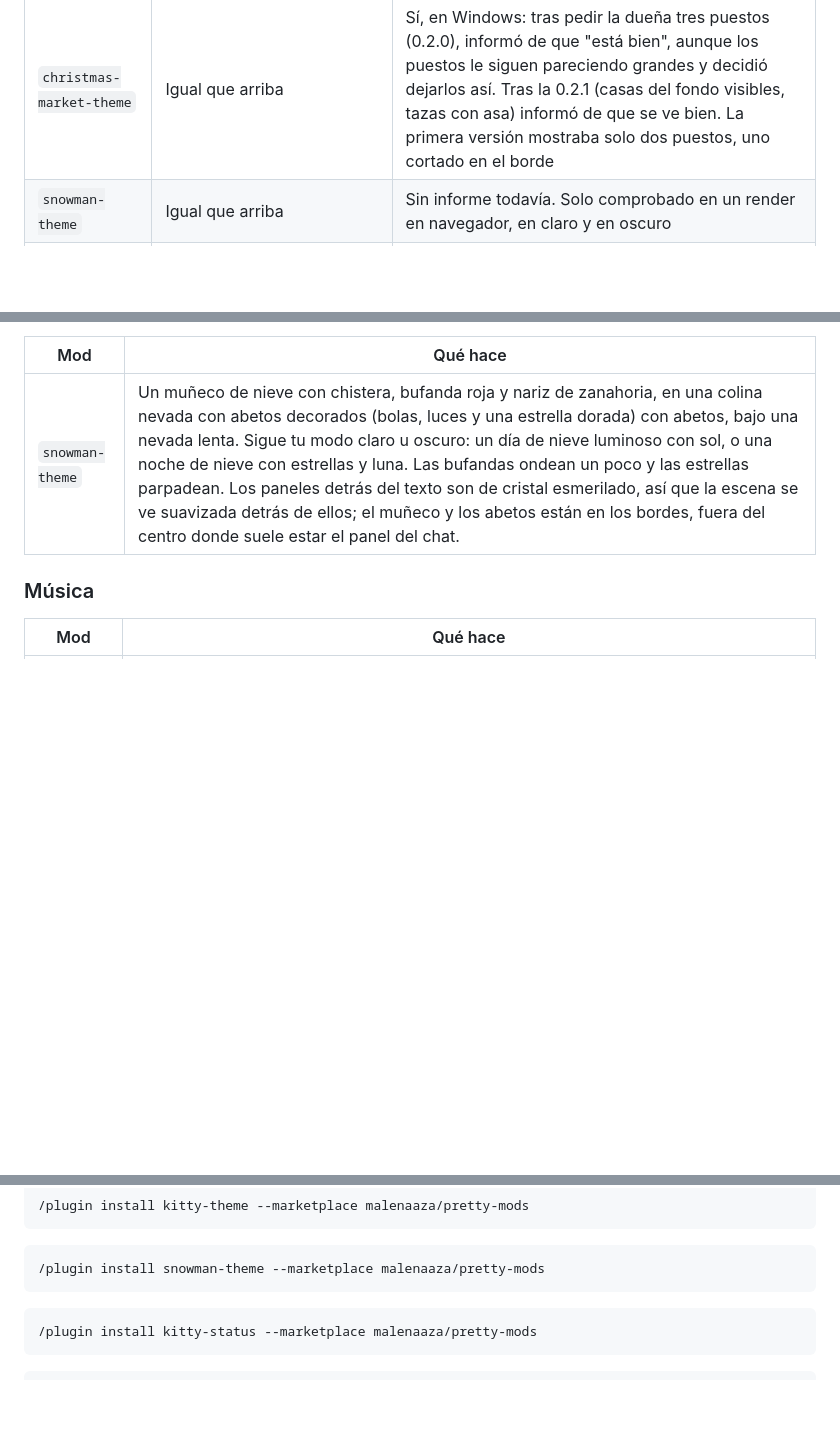
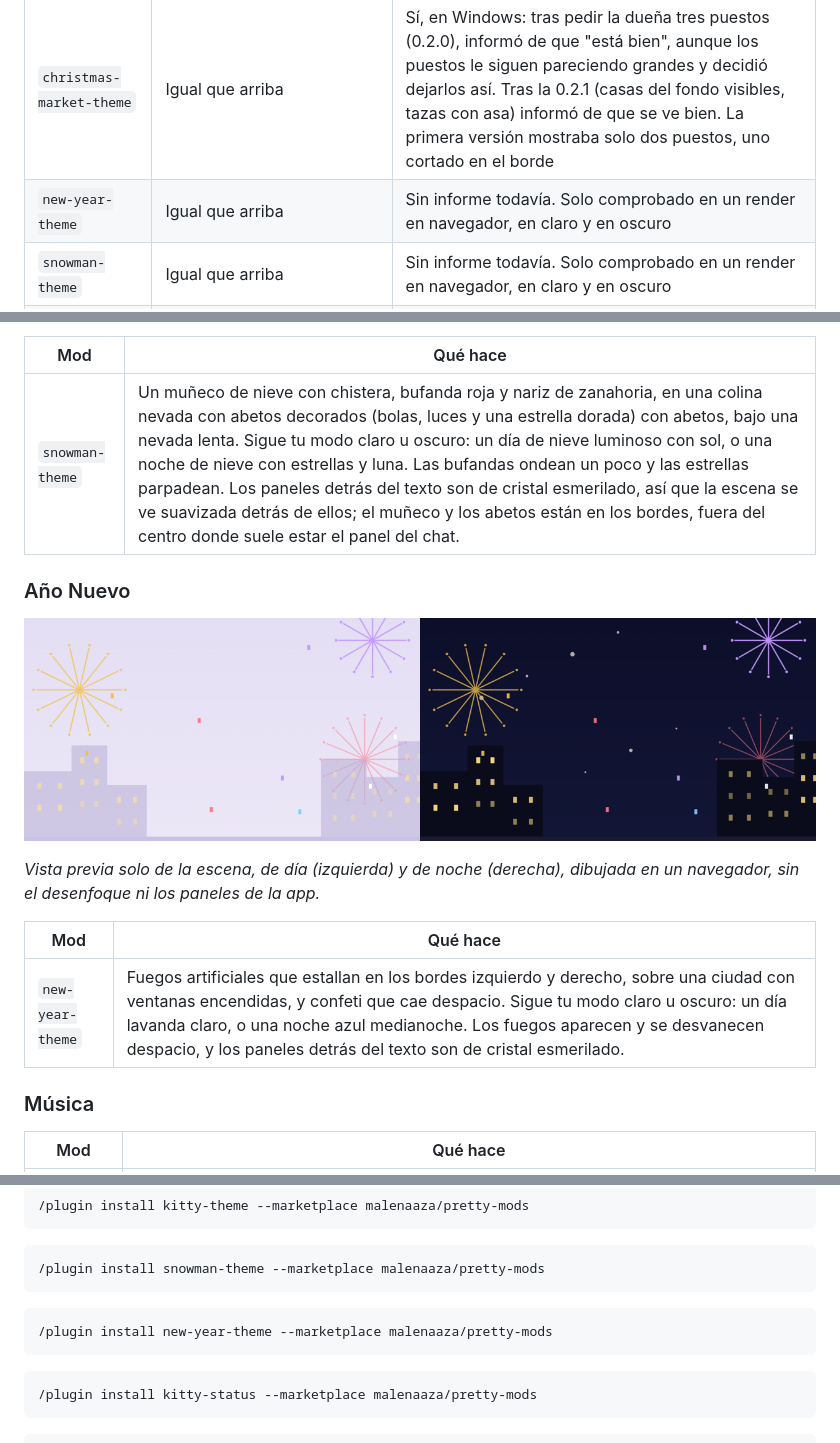
Before and after one commit to malenaaza/pretty-mods, a Markdown page: README.es.md, 3 parts joined by grey strips. Rendered like a GitHub page; pictures changed too: docs/previews/new-year-theme.png (added); blank space fills up the shorter version.

Commit message:
Add new-year-theme: fireworks over a city skyline at the edges, by day and by night
Claude-Session: https://claude.ai/code/session_019US2gsjfkmf3Eo2ufavub8

````diff
--- a/README.es.md
+++ b/README.es.md
@@ -21,6 +21,7 @@ Mods bonitas para Claude Code: cambian cómo se ve y qué muestra. Un aspecto na
 | `christmas-theme` | App de escritorio de Claude, en una sesión de Claude Code en tu propio ordenador | Sí, en Windows (versión 0.2.4, "se ve bien", y Santa se ve nítido; después la dueña informó de que los regalos añadidos en la 0.2.6 se ven bien). iPhone: se probó una vez, en una sesión de Remote Control que corría en el ordenador con el tema activado, y no se vio ningún tema |
 | `christmas-town-theme` | Igual que arriba | Sí, en Windows: la primera versión tenía chimeneas que no se veían; tras la 0.1.1 (chimeneas de ladrillo con nieve) la dueña informó de que se ve bien |
 | `christmas-market-theme` | Igual que arriba | Sí, en Windows: tras pedir la dueña tres puestos (0.2.0), informó de que "está bien", aunque los puestos le siguen pareciendo grandes y decidió dejarlos así. Tras la 0.2.1 (casas del fondo visibles, tazas con asa) informó de que se ve bien. La primera versión mostraba solo dos puestos, uno cortado en el borde |
+| `new-year-theme` | Igual que arriba | Sin informe todavía. Solo comprobado en un render en navegador, en claro y en oscuro |
 | `snowman-theme` | Igual que arriba | Sin informe todavía. Solo comprobado en un render en navegador, en claro y en oscuro |
 | `kitty-theme` | Igual que arriba | Sí, en Windows (la dueña informó de que "se ve bien", y después de que la cola del gato y las estrellas se ven y se mueven en la 0.1.6). iPhone: se probó una vez, en una sesión de Remote Control que corría en el ordenador con el tema activado, y no se vio ningún tema |
 | `kitty-status`, `christmas-countdown` | La línea de estado en la terminal de Claude Code | Sí, las dos funcionan en la terminal de Claude Code (informe de la dueña). **En la app de escritorio de Windows los informes fueron mixtos:** `kitty-status` se vio una vez bajo la caja de texto y luego no, y `christmas-countdown` nunca se vio allí. Una línea de prueba que se actualizaba cada 5 segundos tampoco se mostró en una sesión en la nube. No cuentes con las líneas de estado en la app de escritorio; la causa no se conoce |
@@ -70,6 +71,16 @@ Mods bonitas para Claude Code: cambian cómo se ve y qué muestra. Un aspecto na
 |---|---|
 | `snowman-theme` | Un muñeco de nieve con chistera, bufanda roja y nariz de zanahoria, en una colina nevada con abetos decorados (bolas, luces y una estrella dorada) con abetos, bajo una nevada lenta. Sigue tu modo claro u oscuro: un día de nieve luminoso con sol, o una noche de nieve con estrellas y luna. Las bufandas ondean un poco y las estrellas parpadean. Los paneles detrás del texto son de cristal esmerilado, así que la escena se ve suavizada detrás de ellos; el muñeco y los abetos están en los bordes, fuera del centro donde suele estar el panel del chat. |
 
+### Año Nuevo
+
+![Vista previa de new-year-theme: fuegos artificiales sobre una ciudad, de día a la izquierda y de noche a la derecha](docs/previews/new-year-theme.png)
+
+*Vista previa solo de la escena, de día (izquierda) y de noche (derecha), dibujada en un navegador, sin el desenfoque ni los paneles de la app.*
+
+| Mod | Qué hace |
+|---|---|
+| `new-year-theme` | Fuegos artificiales que estallan en los bordes izquierdo y derecho, sobre una ciudad con ventanas encendidas, y confeti que cae despacio. Sigue tu modo claro u oscuro: un día lavanda claro, o una noche azul medianoche. Los fuegos aparecen y se desvanecen despacio, y los paneles detrás del texto son de cristal esmerilado. |
+
 ### Música
 
 | Mod | Qué hace |
@@ -102,6 +113,10 @@ En una terminal, inicia Claude Code (`claude`) y escribe, para cada mod que quie
 
 ```
 /plugin install snowman-theme --marketplace malenaaza/pretty-mods
+```
+
+```
+/plugin install new-year-theme --marketplace malenaaza/pretty-mods
 ```
 
 ```
````
Also changed, not shown: README.md (+15 -0 lines), 6 other files.
